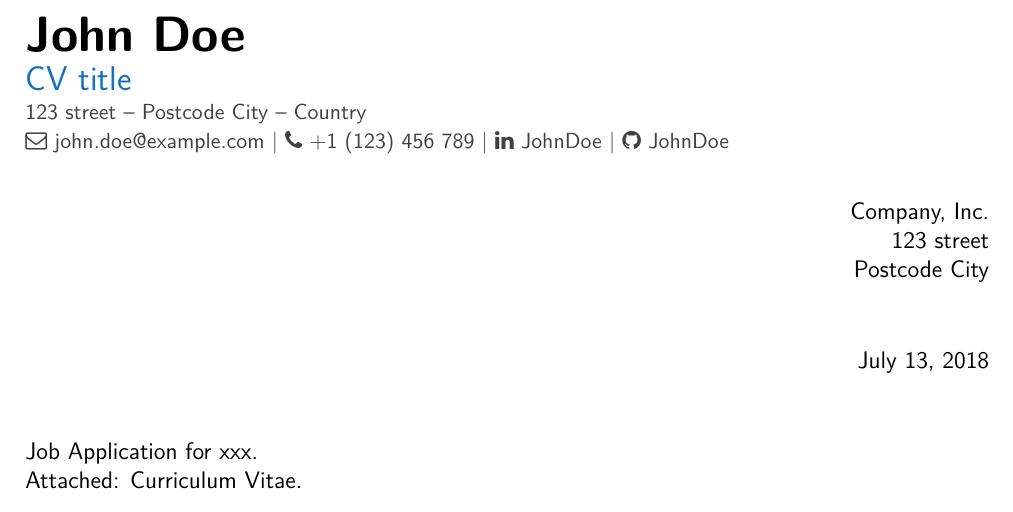
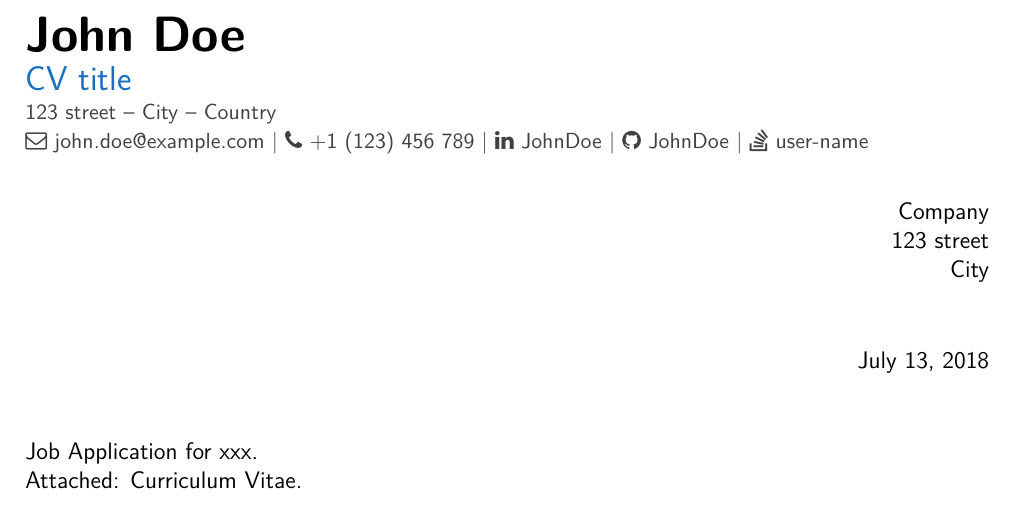
Before and after one commit to NormandErwan/EffectiveCV, a LaTeX document (coverletter.tex, which reads effectivecv.cls): part of the page, cut so that both start at the same text. Compiled offline with pdfLaTeX.

Commit message:
Simplified the extra info line usage.

```diff
--- a/coverletter.tex
+++ b/coverletter.tex
@@ -16,12 +16,11 @@
 % Personal information configuration. Comment not wanted fields.
 \author{John Doe}
 \title{CV title}
-\address{123 street -- Postcode City -- Country}
-\email{john.doe@example.com}
-\phone{+1 (123) 456 789}
-\linkedin{JohnDoe}
-\github{JohnDoe}
+\address{123 street -- City -- Country}
 %\portrait{portrait.png}
+\extrainfo{% Add extra information and links
+  \email{john.doe@example.com} | \phone{+1 (123) 456 789} | \linkedin{JohnDoe} | \github{JohnDoe} | \cvlink{https://stackoverflow.com/users/user-id}{\faStackOverflow}{user-name} % A personalized link
+}
 
 % The document footer, with three arguments: left side, center of the footer, right side. Comment to hide it.
 %\cvfooter{\today}{John Doe -- Cover Letter}{lad}
@@ -33,9 +32,9 @@
 
 % Letter header
 \lettersection[R]{% [R]ight alignment
-  Company, Inc.\\
+  Company\\
   123 street\\
-  Postcode City
+  City
 }
 
 \lettersection[R]{%
--- a/effectivecv.cls
+++ b/effectivecv.cls
@@ -22,7 +22,7 @@
 
 % Font
 \renewcommand{\familydefault}{\sfdefault}
-\renewcommand*\sfdefault{lmss} % Use Latin Modern Sans Serif
+\renewcommand*{\sfdefault}{lmss} % Use Latin Modern Sans Serif
 
 % Deactivate content indent
 \RequirePackage{parskip}
@@ -81,45 +81,46 @@
 %% Class commands
 
 % Header commands
-\newcommand{\address}[1]{\renewcommand\@address{#1}}
+
+\newcommand{\portrait}[1]{\renewcommand{\@portrait}{#1}}
+\newcommand{\@portrait}{}
+
+\newcommand{\address}[1]{\renewcommand{\@address}{#1}}
 \newcommand{\@address}{}
 
-\newcommand{\email}[1]{\renewcommand\@email{#1}}
-\newcommand{\@email}{}
+\newcommand{\extrainfo}[1]{\renewcommand{\@extrainfo}{#1}}
+\newcommand{\@extrainfo}{}
 
-\newcommand{\phone}[1]{\renewcommand\@phone{#1}}
-\newcommand{\@phone}{}
+\newcommand{\cvlink}[3]{%
+  \ifempty{#1}{%
+    \ifempty{#2}{}{#2~}#3%
+  }{%
+    \href{#1}{\ifempty{#2}{}{#2~}#3}%
+  }%
+}
 
-\newcommand{\linkedin}[1]{\renewcommand\@linkedin{#1}}
-\newcommand{\@linkedin}{}
+\newcommand{\email}[1]{\cvlink{mailto:#1}{\faEnvelopeO}{#1}}
+\newcommand{\github}[1]{\cvlink{https://github.com/#1}{\faGithub}{#1}}
+\newcommand{\linkedin}[1]{\cvlink{https://linkedin.com/in/#1}{\faLinkedin}{#1}}
+\newcommand{\phone}[1]{\cvlink{}{\faPhone}{#1}}
+\newcommand{\twitter}[1]{\cvlink{https://twitter.com/#1}{\faTwitter}{#1}}
 
-\newcommand{\github}[1]{\renewcommand\@github{#1}}
-\newcommand{\@github}{}
-
-\newcommand{\portrait}[1]{\renewcommand\@portrait{#1}}
-\newcommand{\@portrait}{}
-
-\newcommand{\@cvheader}{%
+\newcommand{\@cvheadercontent}{%
   \multirow{3}{*}[0.75em]{\ifempty{\@portrait}{}{\includegraphics[height=6em]{\@portrait}}} & \textbf{\huge\@author} \\[1mm]
   & \textcolor{cvcolorfirst}{\Large\@title} \\
   & \textcolor{cvcolorthird}{\small\@address} \\
-  & \textcolor{cvcolorthird}{\small%
-      \href{mailto:\@email}{\faEnvelopeO~\@email}%
-      \ifempty{\@phone}{}{\ | \faPhone~\@phone}%
-      \ifempty{\@linkedin}{}{\ | \href{https://linkedin.com/in/\@linkedin}{\faLinkedin~\@linkedin}}%
-      \ifempty{\@github}{}{\ | \href{https://github.com/\@github}{\faGithub~\@github}}%
-    }%
+  & \textcolor{cvcolorthird}{\small\@extrainfo}
 }
 
 \newcommand{\cvheader}{%
   \begin{minipage}[t]{\cvcontentwidth}%
     \ifempty{\@portrait}{%
       \begin{tabularx}{\cvcontentwidth}{@{}l@{}X@{}}%
-        \@cvheader
+        \@cvheadercontent
       \end{tabularx}%
     }{%
       \begin{tabularx}{\cvcontentwidth}{@{}l X@{}}%
-        \@cvheader
+        \@cvheadercontent
       \end{tabularx}%
     }%
   \end{minipage}%
```
Also changed, not shown: cv.tex (+6 -7 lines), coverletter.tex (2 more changed lines).
